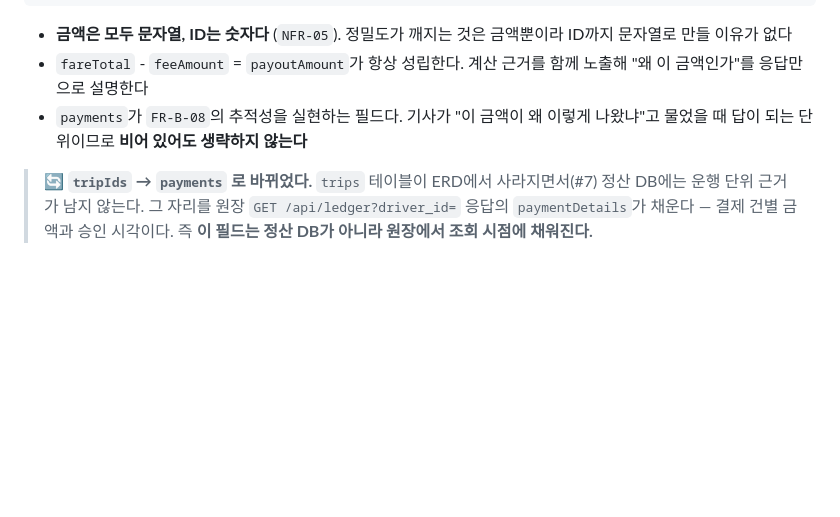
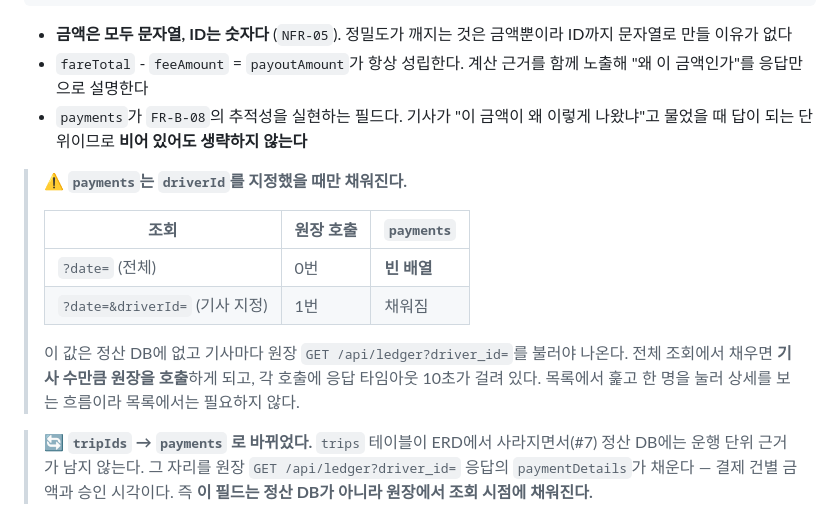
Before and after one commit to Easy-ADJ/driver-settlement-system, a Markdown page: docs/02-requirements-specification/03-api-specification.md, the part around the change. Drawn GitHub-style; blank space fills up the shorter version.

Commit message:
docs: 전체 조회에서 payments가 비는 규칙 명시

```diff
--- a/docs/02-requirements-specification/03-api-specification.md
+++ b/docs/02-requirements-specification/03-api-specification.md
@@ -44,6 +44,17 @@
 - `fareTotal` - `feeAmount` = `payoutAmount`가 항상 성립한다. 계산 근거를 함께 노출해 "왜 이 금액인가"를 응답만으로 설명한다
 - `payments`가 `FR-B-08`의 추적성을 실현하는 필드다. 기사가 "이 금액이 왜 이렇게 나왔냐"고 물었을 때 답이 되는 단위이므로 **비어 있어도 생략하지 않는다**
 
+> ⚠️ **`payments`는 `driverId`를 지정했을 때만 채워진다.**
+>
+> | 조회 | 원장 호출 | `payments` |
+> |---|---|---|
+> | `?date=` (전체) | 0번 | **빈 배열** |
+> | `?date=&driverId=` (기사 지정) | 1번 | 채워짐 |
+>
+> 이 값은 정산 DB에 없고 기사마다 원장 `GET /api/ledger?driver_id=`를 불러야 나온다.
+> 전체 조회에서 채우면 **기사 수만큼 원장을 호출**하게 되고, 각 호출에 응답 타임아웃 10초가 걸려 있다.
+> 목록에서 훑고 한 명을 눌러 상세를 보는 흐름이라 목록에서는 필요하지 않다.
+
 > 🔄 **`tripIds` → `payments` 로 바뀌었다.** `trips` 테이블이 ERD에서 사라지면서(#7) 정산 DB에는 운행 단위 근거가 남지 않는다.
 > 그 자리를 원장 `GET /api/ledger?driver_id=` 응답의 `paymentDetails`가 채운다 — 결제 건별 금액과 승인 시각이다.
 > 즉 **이 필드는 정산 DB가 아니라 원장에서 조회 시점에 채워진다.**
```
